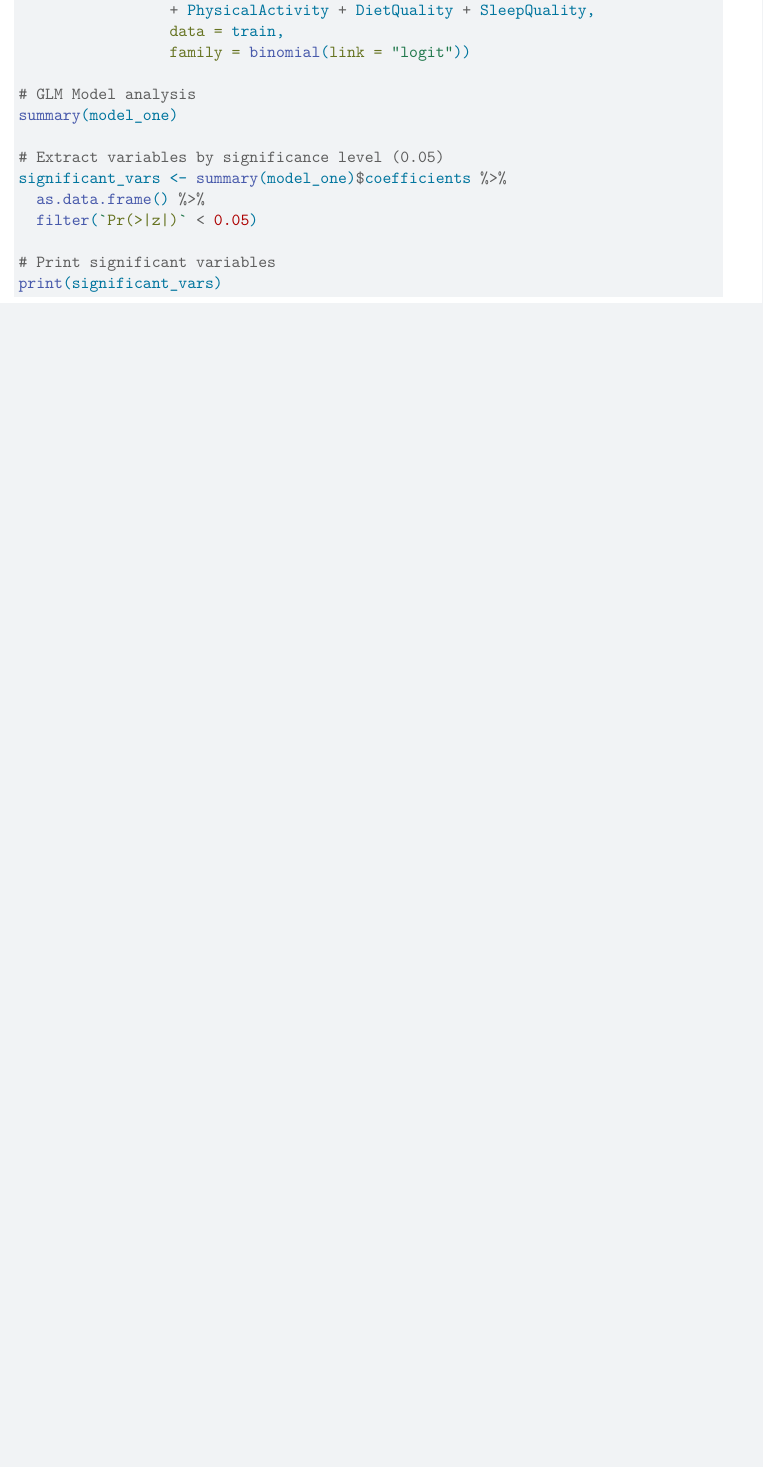
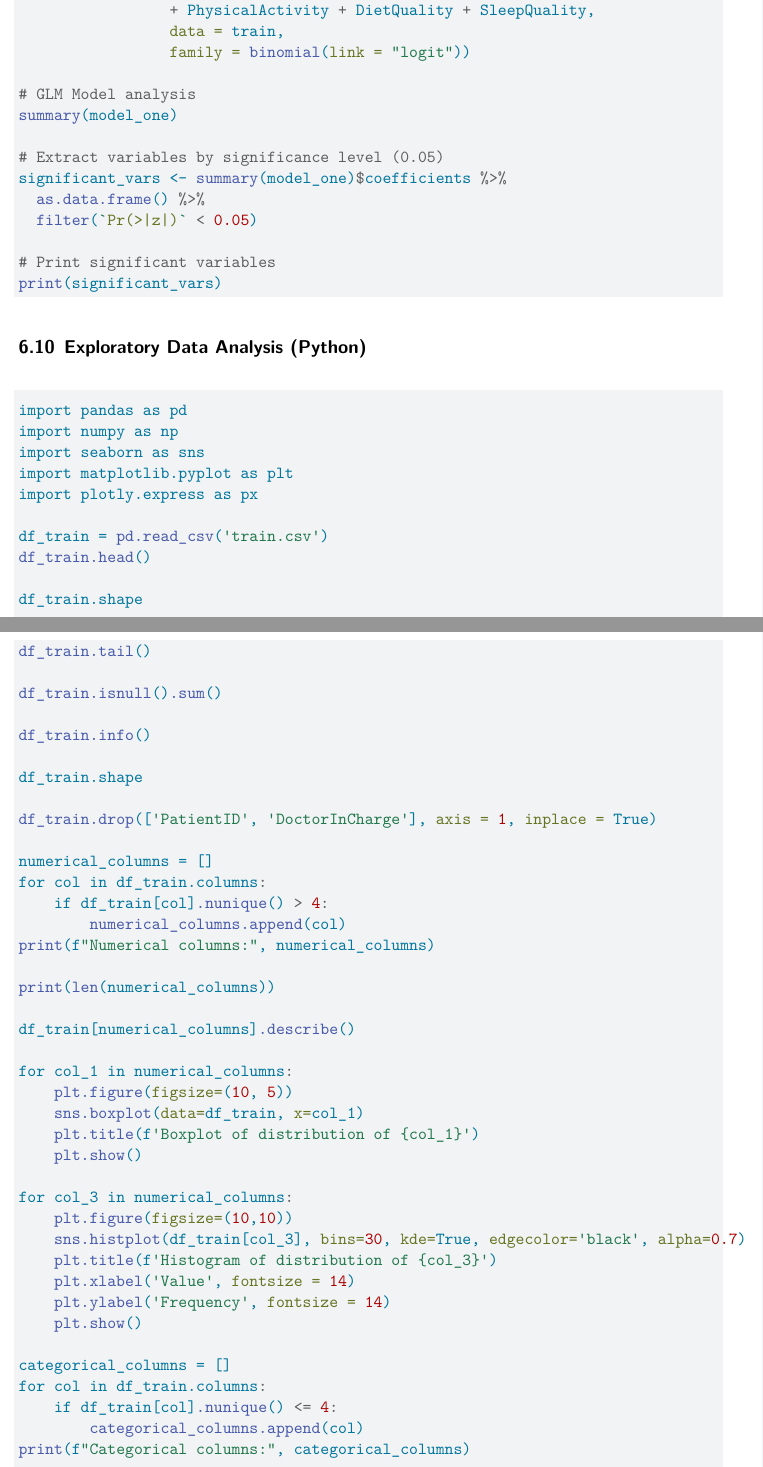
Before and after one commit to william03duan/Alzheimer-Disease-Prediction, a Quarto document (Paper/Modeling-For-Alzheimer's-Diagnosis.qmd): part of page 18 of 19 before the commit and two parts of pages 18 and 19 of 21 after it, the two joined at a grey line, cut so that both start at the same text, the shorter picture padded with empty space. Rendered offline with R 4.5, knitr and Pandoc in place of Quarto, then LaTeX, with nearby package versions; some code elsewhere in the file could not run offline.

Commit message:
Add files via upload

````diff
--- a/Paper/Modeling-For-Alzheimer's-Diagnosis.qmd
+++ b/Paper/Modeling-For-Alzheimer's-Diagnosis.qmd
@@ -822,3 +822,57 @@ print(significant_vars)
 
 ```
 
+## Exploratory Data Analysis (Python)
+
+```{r, eval=FALSE}
+
+import pandas as pd
+import numpy as np
+import seaborn as sns
+import matplotlib.pyplot as plt
+import plotly.express as px
+
+df_train = pd.read_csv('train.csv')
+df_train.head()
+
+df_train.shape
+
+df_train.tail()
+
+df_train.isnull().sum()
+
+df_train.info()
+
+df_train.shape
+
+df_train.drop(['PatientID', 'DoctorInCharge'], axis = 1, inplace = True)
+
+numerical_columns = []
+for col in df_train.columns:
+    if df_train[col].nunique() > 4:
+        numerical_columns.append(col)
+print(f"Numerical columns:", numerical_columns)
+
+print(len(numerical_columns))
+
+df_train[numerical_columns].describe()
+
+for col_1 in numerical_columns:
+    plt.figure(figsize=(10, 5))
+    sns.boxplot(data=df_train, x=col_1)
+    plt.title(f'Boxplot of distribution of {col_1}')
+    plt.show()
+
+for col_3 in numerical_columns:
+    plt.figure(figsize=(10,10))
+    sns.histplot(df_train[col_3], bins=30, kde=True, edgecolor='black', alpha=0.7)
+    plt.title(f'Histogram of distribution of {col_3}')
+    plt.xlabel('Value', fontsize = 14)
+    plt.ylabel('Frequency', fontsize = 14)
+    plt.show()
+
+categorical_columns = []
+for col in df_train.columns:
+    if df_train[col].nunique() <= 4:
+        categorical_columns.append(col)
+print(f"Categorical columns:", categorical_columns)
````
Also changed, not shown: Paper/Modeling-For-Alzheimer-s-Diagnosis.pdf, Paper/Modeling-For-Alzheimer's-Diagnosis.qmd (30 more changed lines).
